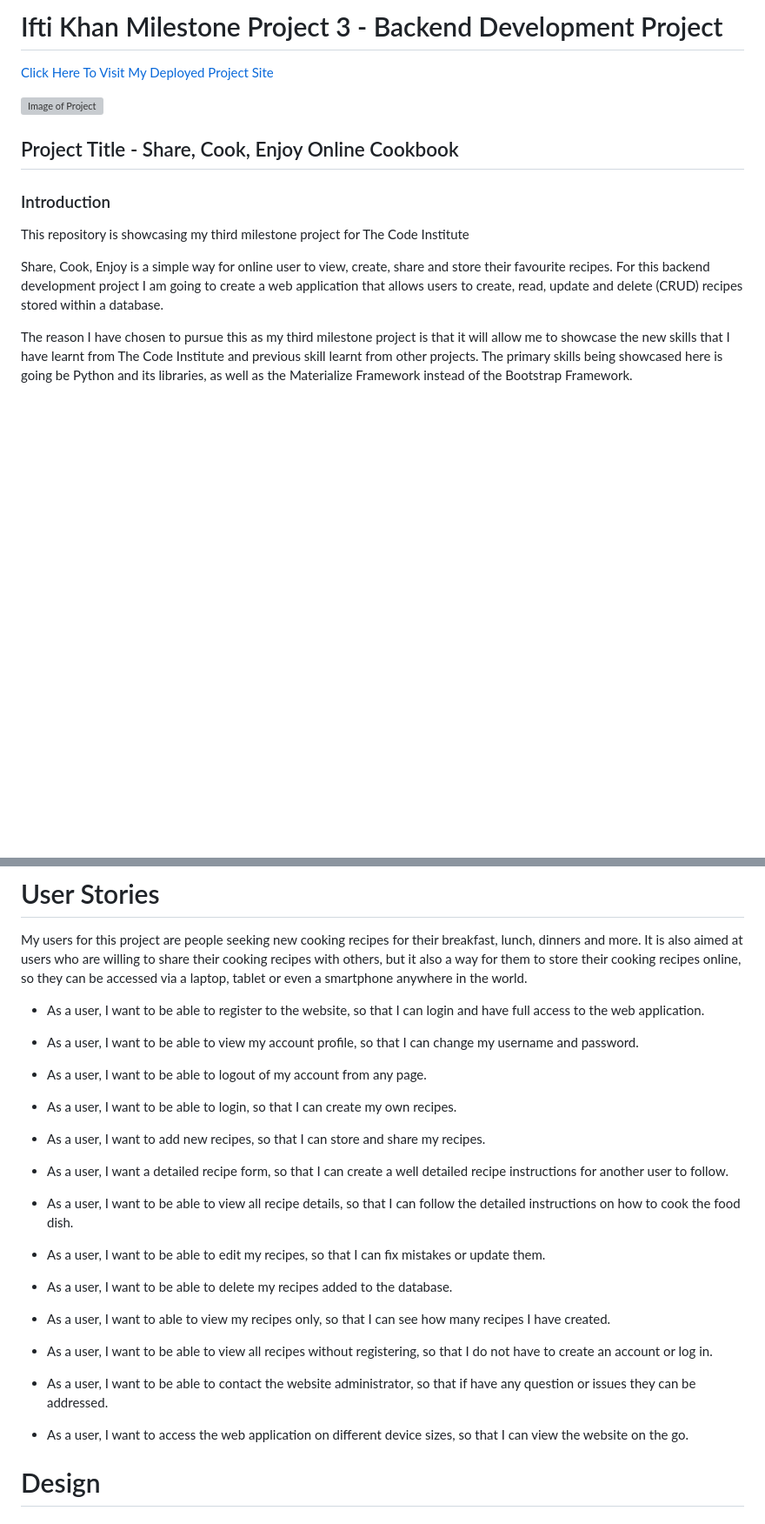
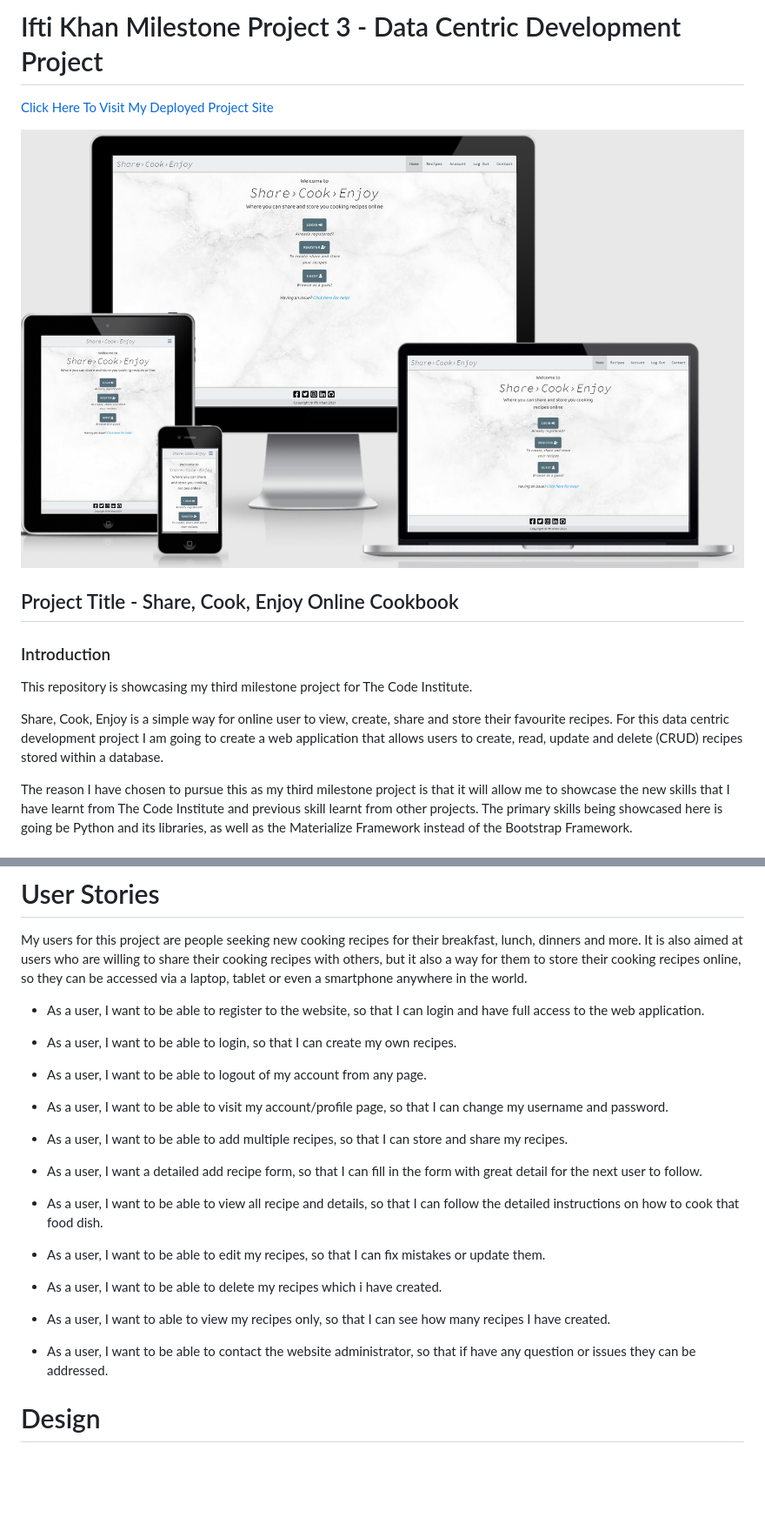
Before and after one commit to ifti-khan/cookbook, a Markdown page: README.md, 2 parts joined by grey strips. Shown: that part at 87% size. GitHub-like rendering; pictures changed too: writeup_files/images/responsive-site-device.jpg (added); blank space fills up the shorter version; grey boxes are pictures that could not be loaded.

```diff
--- a/README.md
+++ b/README.md
@@ -1,16 +1,16 @@
-# Ifti Khan Milestone Project 3 - Backend Development Project
+# Ifti Khan Milestone Project 3 - Data Centric Development Project
 
 [Click Here To Visit My Deployed Project Site](https://iftikhan-milestone-3-project.herokuapp.com/)
 
-![Image of Project](#)
+![Image of Project](/writeup_files/images/responsive-site-device.jpg)
 
 ## Project Title - Share, Cook, Enjoy Online Cookbook
 
 ### Introduction
-This repository is showcasing my third milestone project for The Code Institute
+This repository is showcasing my third milestone project for The Code Institute.
 
 Share, Cook, Enjoy is a simple way for online user to view, create, share and store their favourite recipes.
-For this backend development project I am going to create a web application that allows users to create, read, update and delete (CRUD) recipes stored within a database.
+For this data centric development project I am going to create a web application that allows users to create, read, update and delete (CRUD) recipes stored within a database.
 
 The reason I have chosen to pursue this as my third milestone project is that it will allow me to showcase the new skills that
 I have learnt from The Code Institute and previous skill learnt from other projects. The primary skills being showcased here is
@@ -39,29 +39,25 @@ My users for this project are people seeking new cooking recipes for their break
 
 * As a user, I want to be able to register to the website, so that I can login and have full access to the web application.
 
-* As a user, I want to be able to view my account profile, so that I can change my username and password.
+* As a user, I want to be able to login, so that I can create my own recipes.
 
 * As a user, I want to be able to logout of my account from any page.
 
-* As a user, I want to be able to login, so that I can create my own recipes.
+* As a user, I want to be able to visit my account/profile page, so that I can change my username and password.
 
-* As a user, I want to add new recipes, so that I can store and share my recipes.
+* As a user, I want to be able to add multiple recipes, so that I can store and share my recipes.
 
-* As a user, I want a detailed recipe form, so that I can create a well detailed recipe instructions for another user to follow.
+* As a user, I want a detailed add recipe form, so that I can fill in the form with great detail for the next user to follow.
 
-* As a user, I want to be able to view all recipe details, so that I can follow the detailed instructions on how to cook the food dish.
+* As a user, I want to be able to view all recipe and details, so that I can follow the detailed instructions on how to cook that food dish.
 
 * As a user, I want to be able to edit my recipes, so that I can fix mistakes or update them.
 
-* As a user, I want to be able to delete my recipes added to the database.
+* As a user, I want to be able to delete my recipes which i have created.
 
 * As a user, I want to able to view my recipes only, so that I can see how many recipes I have created.
 
-* As a user, I want to be able to view all recipes without registering, so that I do not have to create an account or log in.
-
 * As a user, I want to be able to contact the website administrator, so that if have any question or issues they can be addressed.
-
-* As a user, I want to access the web application on different device sizes, so that I can view the website on the go.
 
 # Design
 ## Framework
```
Also changed, not shown: other parts of README.md (+27 -31 lines).
